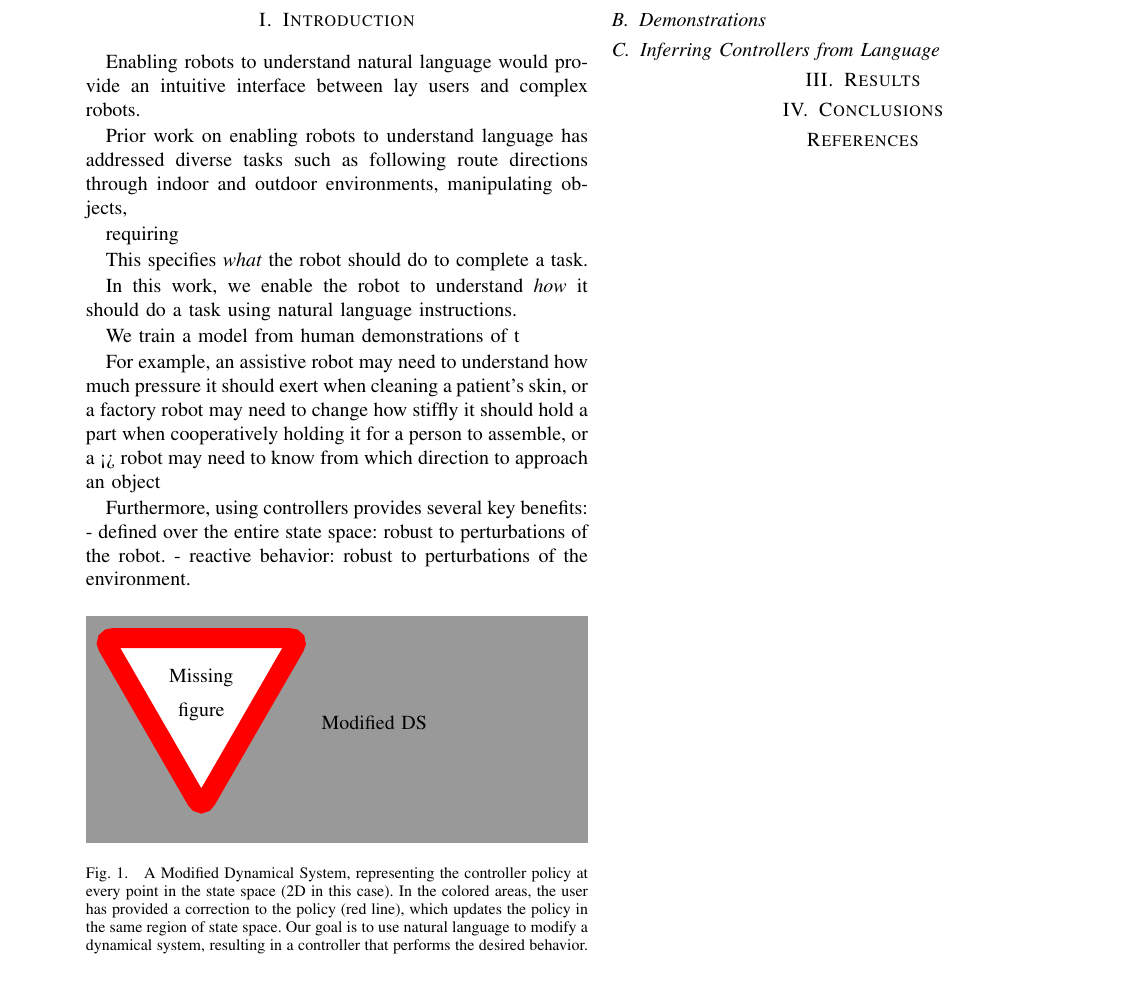
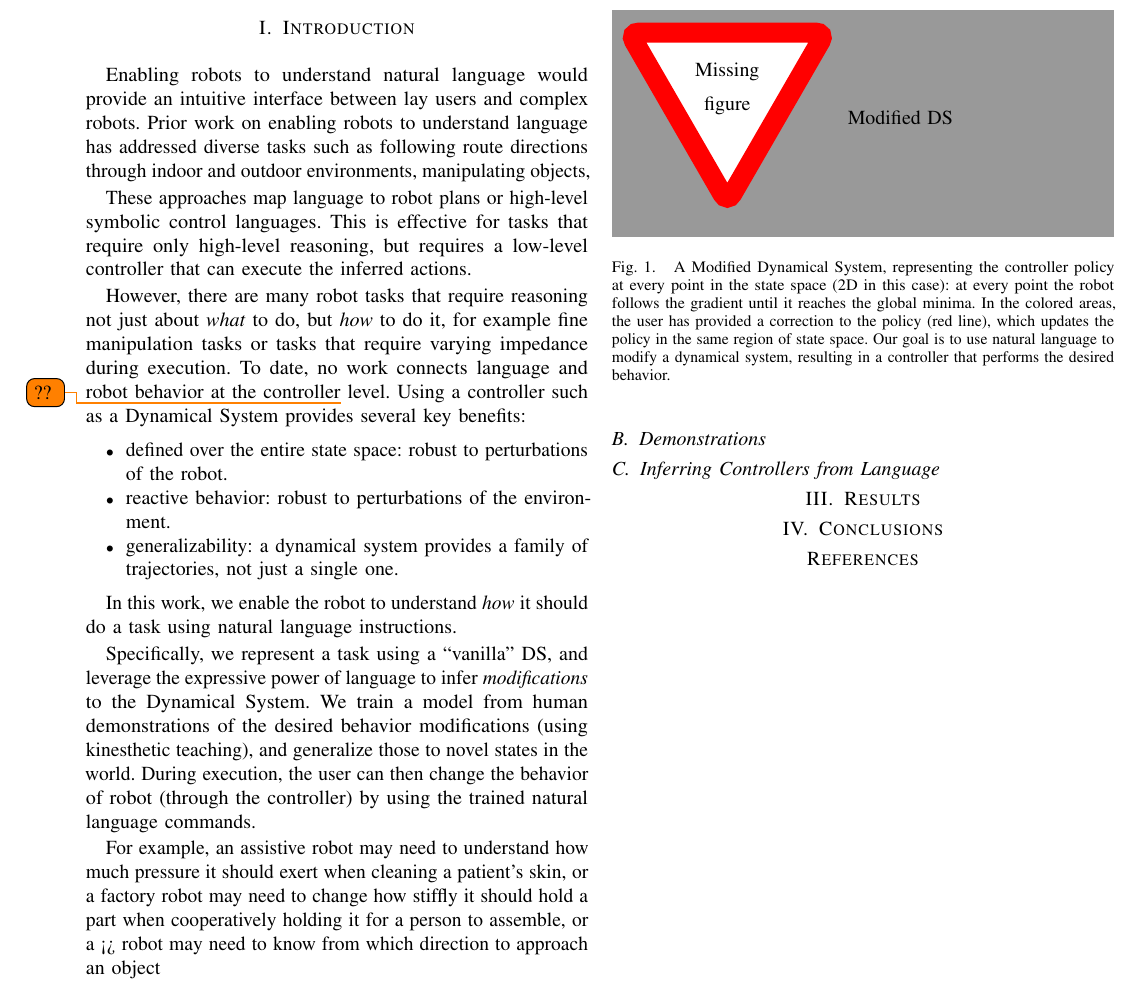
Before and after one commit to epfl-lasa/nl-dynamics, a LaTeX paper (docs/rss15-workshop/rss15-nl.controllers.tex, which reads docs/rss15-workshop/rss-intro.tex): part of the page, cut so that both start at the same text. Compiled offline with pdfLaTeX.

Commit message:
Introduction starting to come together a little bit.

```diff
--- a/docs/rss15-workshop/rss-intro.tex
+++ b/docs/rss15-workshop/rss-intro.tex
@@ -3,41 +3,44 @@
 \label{secIntroduction}
 
 
-
 Enabling robots to understand natural language would provide an intuitive interface between lay users and complex robots.
-
 Prior work on enabling robots to understand language has addressed diverse tasks such as following route directions through indoor and outdoor environments, manipulating objects,
 
 
+These approaches map language to robot plans or high-level symbolic control languages.
+This is effective for tasks that require only high-level reasoning, but requires a low-level controller that can execute the inferred actions.
 
-requiring
-
-This specifies \emph{what} the robot should do to complete a task.
-
+However, there are many robot tasks that require reasoning not just about \emph{what} to do, but \emph{how} to do it, for example fine manipulation tasks or tasks that require varying impedance during execution.
+To date, no work connects language and robot behavior at the controller\todo{??} level.
+Using a controller such as a Dynamical System provides several key benefits:
+\begin{itemize}
+\item defined over the entire state space: robust to perturbations of the robot.
+\item reactive behavior: robust to perturbations of the environment.
+\item generalizability: a dynamical system provides a family of trajectories, not just a single one.
+\end{itemize}
 
 
 
 In this work, we enable the robot to understand \emph{how} it should do a task using natural language instructions.
 
+Specifically, we represent a task using a ``vanilla'' DS, and leverage the expressive power of language to infer \emph{modifications} to the Dynamical System.
+We train a model from human demonstrations of the desired behavior modifications (using kinesthetic teaching), and generalize those to novel states in the world.
+During execution, the user can then change the behavior of robot (through the controller) by using the trained natural language commands.
 
-We train a model from human demonstrations of t
+
+
+\begin{figure}[t]
+  \centering
+  \missingfigure{Modified DS}
+  \caption{A Modified Dynamical System, representing the controller policy at every point in the state space (2D in this case): at every point the robot follows the gradient until it reaches the global minima.
+ In the colored areas, the user has provided a correction to the policy (red line), which updates the policy in the same region of state space.
+    Our goal is to use natural language to modify a dynamical system, resulting in a controller that performs the desired behavior.
+}
+  \label{figProblemSetup}
+\end{figure}
+
 
 
 For example, an assistive robot may need to understand how much pressure it should exert when cleaning a patient's skin,
 or a factory robot may need to change how stiffly it should hold a part when cooperatively holding it for a person to assemble,
 or a <> robot may need to know from which direction to approach an object
-
-
-
-Furthermore, using controllers provides several key benefits:
- - defined over the entire state space: robust to perturbations of the robot.
- - reactive behavior: robust to perturbations of the environment.
-
-\begin{figure}[h]
-  \centering
-  \missingfigure{Modified DS}
-  \caption{A Modified Dynamical System, representing the controller policy at every point in the state space (2D in this case). In the colored areas, the user has provided a correction to the policy (red line), which updates the policy in the same region of state space.
-    Our goal is to use natural language to modify a dynamical system, resulting in a controller that performs the desired behavior.
-}
-  \label{figProblemSetup}
-\end{figure}
--- a/docs/rss15-workshop/rss15-nl.controllers.tex
+++ b/docs/rss15-workshop/rss15-nl.controllers.tex
@@ -6,7 +6,9 @@
 \usepackage[numbers]{natbib}
 \usepackage{multicol}
 \usepackage[bookmarks=true]{hyperref}
+\usepackage{microtype}
 \usepackage{todonotes}
+
 
 \newcommand{\paperTitle}{.}
 
```
